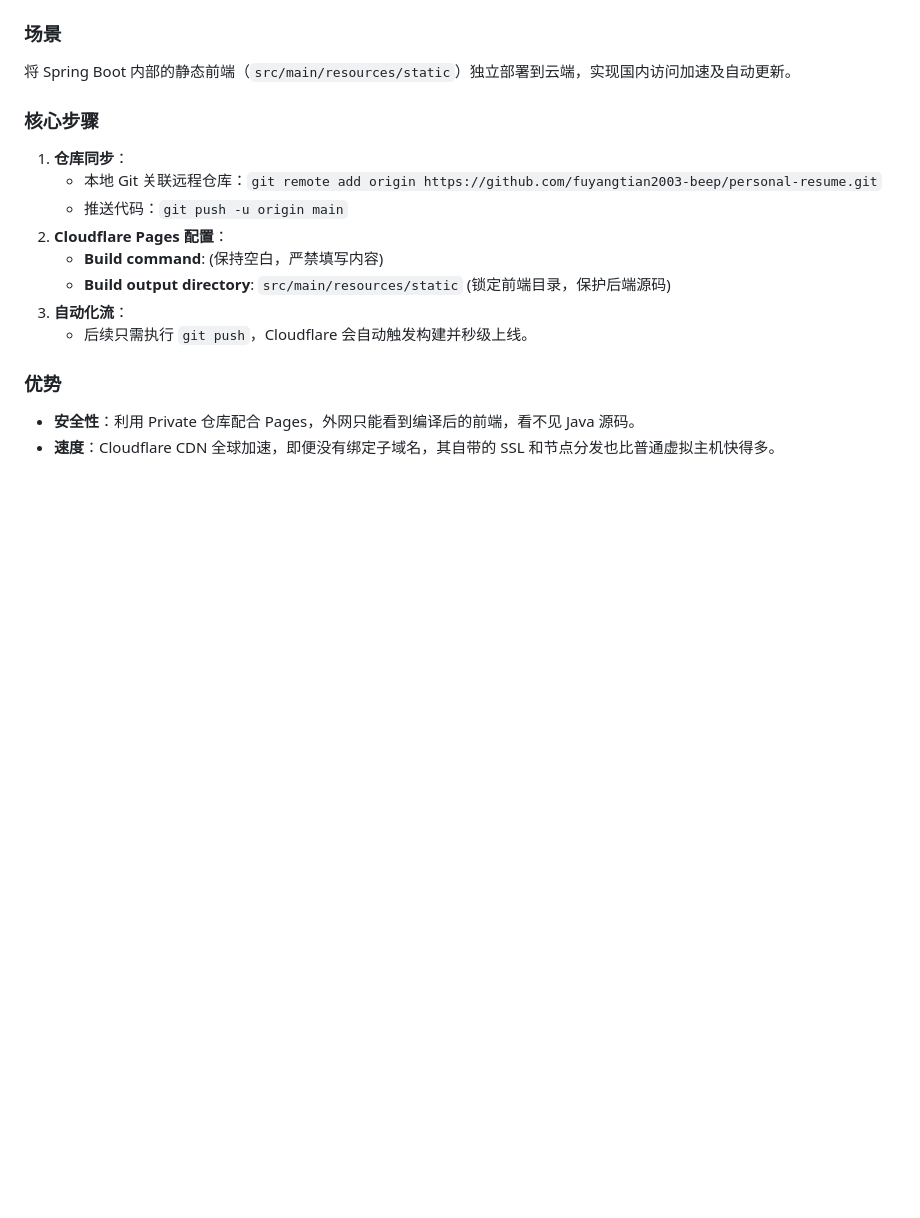
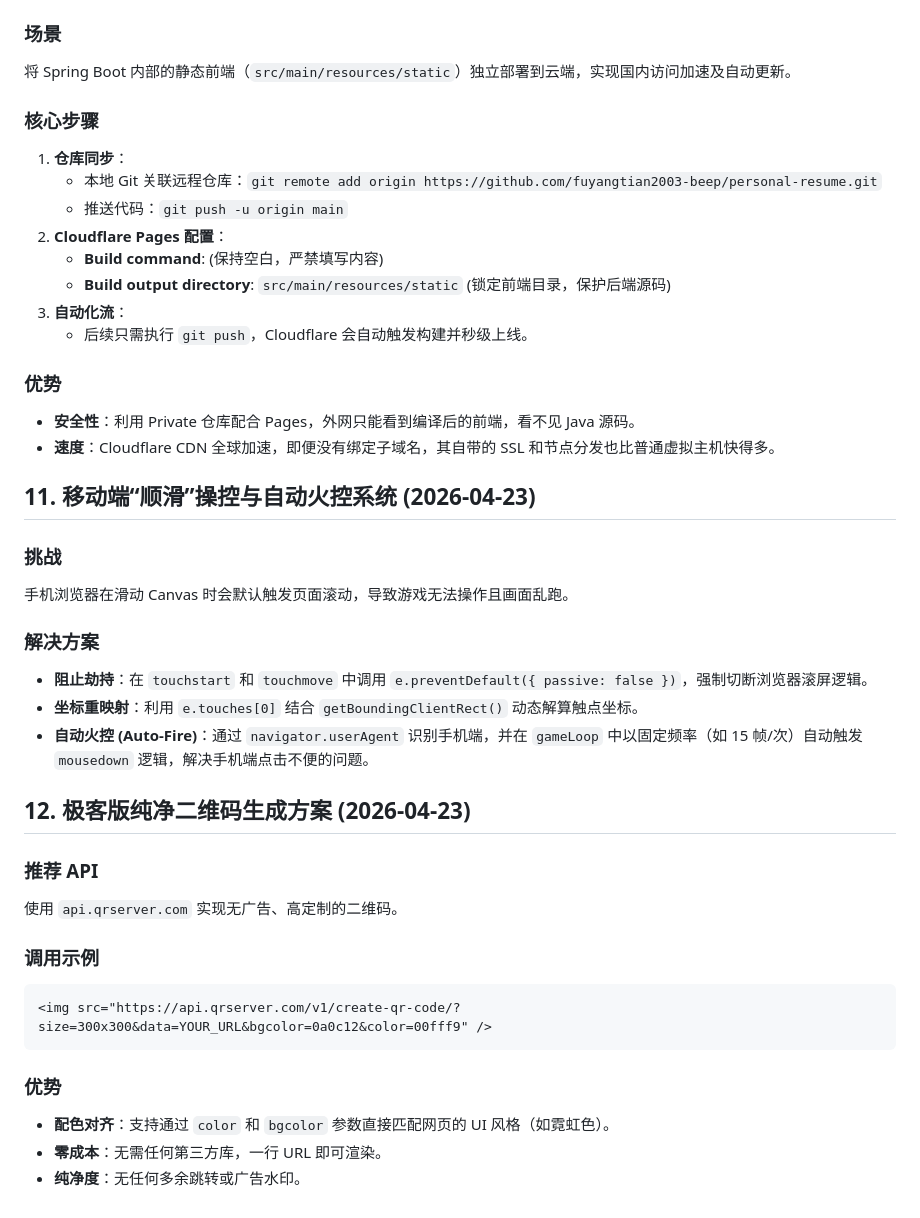
Before and after one commit to fuyangtian2003-beep/personal-resume, a Markdown page: skills.md, the part around the change. Rendered like a GitHub page; blank space fills up the shorter version.

Commit message:
docs: record mobile touch handling and QR code API skills

````diff
--- a/skills.md
+++ b/skills.md
@@ -54,3 +54,25 @@
 ### 优势
 - **安全性**：利用 Private 仓库配合 Pages，外网只能看到编译后的前端，看不见 Java 源码。
 - **速度**：Cloudflare CDN 全球加速，即便没有绑定子域名，其自带的 SSL 和节点分发也比普通虚拟主机快得多。
+
+## 11. 移动端“顺滑”操控与自动火控系统 (2026-04-23)
+### 挑战
+手机浏览器在滑动 Canvas 时会默认触发页面滚动，导致游戏无法操作且画面乱跑。
+
+### 解决方案
+- **阻止劫持**：在 `touchstart` 和 `touchmove` 中调用 `e.preventDefault({ passive: false })`，强制切断浏览器滚屏逻辑。
+- **坐标重映射**：利用 `e.touches[0]` 结合 `getBoundingClientRect()` 动态解算触点坐标。
+- **自动火控 (Auto-Fire)**：通过 `navigator.userAgent` 识别手机端，并在 `gameLoop` 中以固定频率（如 15 帧/次）自动触发 `mousedown` 逻辑，解决手机端点击不便的问题。
+
+## 12. 极客版纯净二维码生成方案 (2026-04-23)
+### 推荐 API
+使用 `api.qrserver.com` 实现无广告、高定制的二维码。
+
+### 调用示例
+```html
+<img src="https://api.qrserver.com/v1/create-qr-code/?size=300x300&data=YOUR_URL&bgcolor=0a0c12&color=00fff9" />
+```
+### 优势
+- **配色对齐**：支持通过 `color` 和 `bgcolor` 参数直接匹配网页的 UI 风格（如霓虹色）。
+- **零成本**：无需任何第三方库，一行 URL 即可渲染。
+- **纯净度**：无任何多余跳转或广告水印。
````
